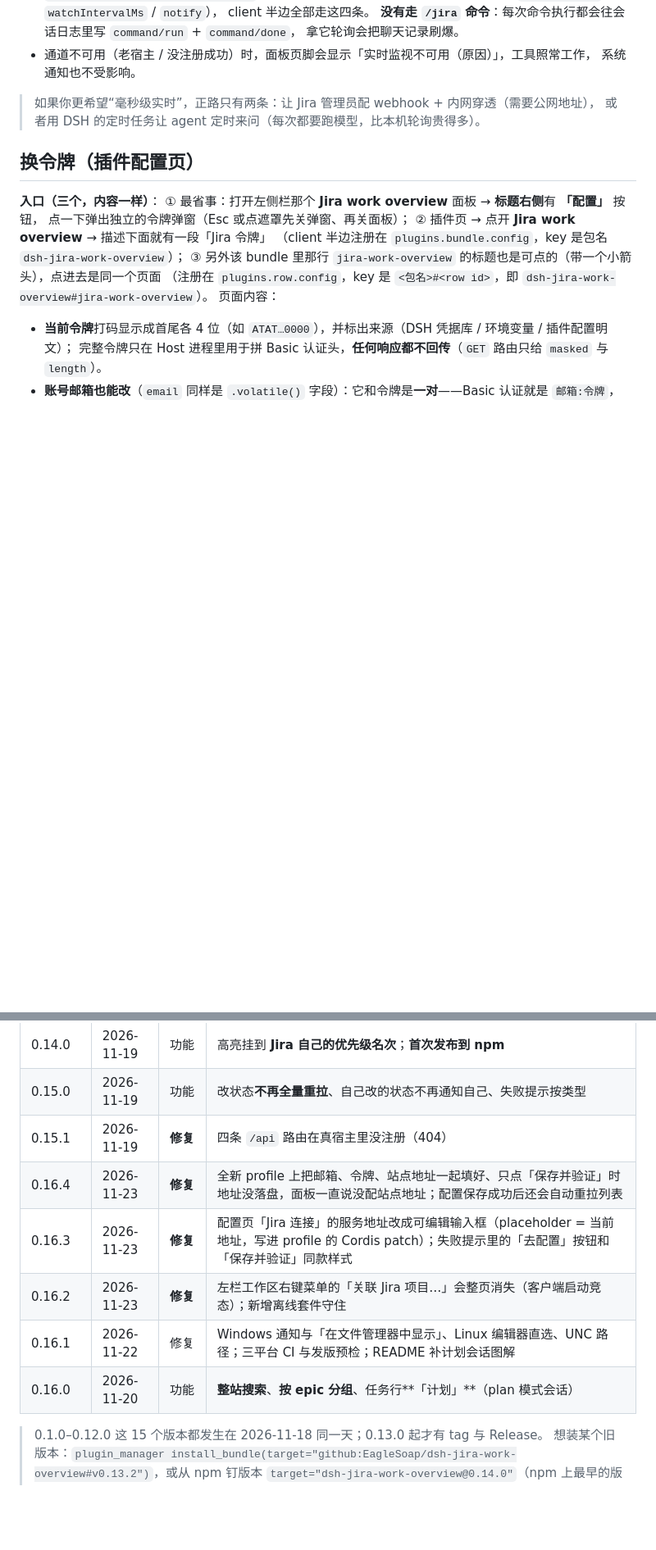
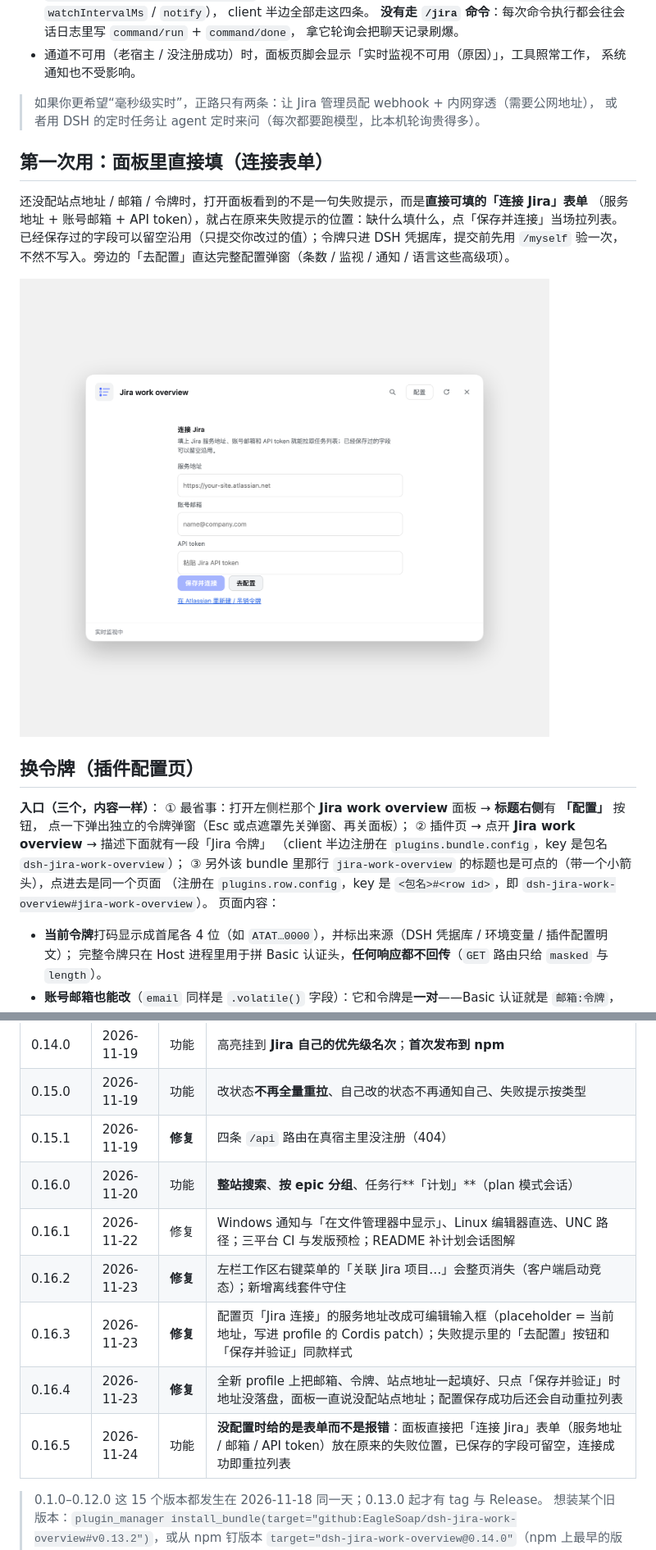
Before and after one commit to EagleSoap/dsh-jira-work-overview, a Markdown page: README.zh.md, 2 parts joined by grey strips. Shown at 82% size. Rendered like a GitHub page; pictures changed too: docs/images/panel-connect.zh.png (added); blank space fills up the shorter version.

Commit message:
chore(release): 0.16.5
- CHANGELOG: [Unreleased] → [0.16.5] 2026-11-24（连接表单 + README 截图）
- package.json 0.16.5
- README 两份：版本段落 / 安装钉版本示例 / 版本历史表补 0.16.5 并改成升序
- docs/images/panel-connect{,.zh}.png 入库

```diff
--- a/README.zh.md
+++ b/README.zh.md
@@ -286,6 +286,15 @@ Jira Cloud **没有**给第三方 issue 事件的 websocket / SSE 长连接（
 > 如果你更希望“毫秒级实时”，正路只有两条：让 Jira 管理员配 webhook + 内网穿透（需要公网地址），
 > 或者用 DSH 的定时任务让 agent 定时来问（每次都要跑模型，比本机轮询贵得多）。
 
+## 第一次用：面板里直接填（连接表单）
+
+还没配站点地址 / 邮箱 / 令牌时，打开面板看到的不是一句失败提示，而是**直接可填的「连接 Jira」表单**
+（服务地址 + 账号邮箱 + API token），就占在原来失败提示的位置：缺什么填什么，点「保存并连接」当场拉列表。
+已经保存过的字段可以留空沿用（只提交你改过的值）；令牌只进 DSH 凭据库，提交前先用 `/myself` 验一次，
+不然不写入。旁边的「去配置」直达完整配置弹窗（条数 / 监视 / 通知 / 语言这些高级项）。
+
+<img src="docs/images/panel-connect.zh.png" width="1040" alt="第一次用：面板里直接是「连接 Jira」表单，含服务地址 / 账号邮箱 / API token 三个输入框与「保存并连接」「去配置」按钮">
+
 ## 换令牌（插件配置页）
 
 **入口（三个，内容一样）**：
@@ -535,11 +544,12 @@ Zed（`zed`）、Sublime Text（`subl`）、gedit（`gedit`）——**找到可
 | 0.14.0 | 2026-11-19 | 功能 | 高亮挂到 **Jira 自己的优先级名次**；**首次发布到 npm** |
 | 0.15.0 | 2026-11-19 | 功能 | 改状态**不再全量重拉**、自己改的状态不再通知自己、失败提示按类型 |
 | 0.15.1 | 2026-11-19 | **修复** | 四条 `/api` 路由在真宿主里没注册（404） |
+| 0.16.0 | 2026-11-20 | 功能 | **整站搜索**、**按 epic 分组**、任务行**「计划」**（plan 模式会话） |
+| 0.16.1 | 2026-11-22 | 修复 | Windows 通知与「在文件管理器中显示」、Linux 编辑器直选、UNC 路径；三平台 CI 与发版预检；README 补计划会话图解 |
+| 0.16.2 | 2026-11-23 | **修复** | 左栏工作区右键菜单的「关联 Jira 项目…」会整页消失（客户端启动竞态）；新增离线套件守住 |
+| 0.16.3 | 2026-11-23 | **修复** | 配置页「Jira 连接」的服务地址改成可编辑输入框（placeholder = 当前地址，写进 profile 的 Cordis patch）；失败提示里的「去配置」按钮和「保存并验证」同款样式 |
 | 0.16.4 | 2026-11-23 | **修复** | 全新 profile 上把邮箱、令牌、站点地址一起填好、只点「保存并验证」时地址没落盘，面板一直说没配站点地址；配置保存成功后还会自动重拉列表 |
-| 0.16.3 | 2026-11-23 | **修复** | 配置页「Jira 连接」的服务地址改成可编辑输入框（placeholder = 当前地址，写进 profile 的 Cordis patch）；失败提示里的「去配置」按钮和「保存并验证」同款样式 |
-| 0.16.2 | 2026-11-23 | **修复** | 左栏工作区右键菜单的「关联 Jira 项目…」会整页消失（客户端启动竞态）；新增离线套件守住 |
-| 0.16.1 | 2026-11-22 | 修复 | Windows 通知与「在文件管理器中显示」、Linux 编辑器直选、UNC 路径；三平台 CI 与发版预检；README 补计划会话图解 |
-| 0.16.0 | 2026-11-20 | 功能 | **整站搜索**、**按 epic 分组**、任务行**「计划」**（plan 模式会话） |
+| 0.16.5 | 2026-11-24 | 功能 | **没配置时给的是表单而不是报错**：面板直接把「连接 Jira」表单（服务地址 / 邮箱 / API token）放在原来的失败位置，已保存的字段可留空，连接成功即重拉列表 |
 
 > 0.1.0–0.12.0 这 15 个版本都发生在 2026-11-18 同一天；0.13.0 起才有 tag 与 Release。
 > 想装某个旧版本：`plugin_manager install_bundle(target="github:EagleSoap/dsh-jira-work-overview#v0.13.2")`，或从 npm 钉版本 `target="dsh-jira-work-overview@0.14.0"`（npm 上最早的版本是 0.14.0）。
```
Also changed, not shown: other parts of README.zh.md (+2 -2 lines), CHANGELOG.md (+5 -1 lines), README.md (+14 -7 lines), docs/images/panel-connect.png (added), 2 other files.
